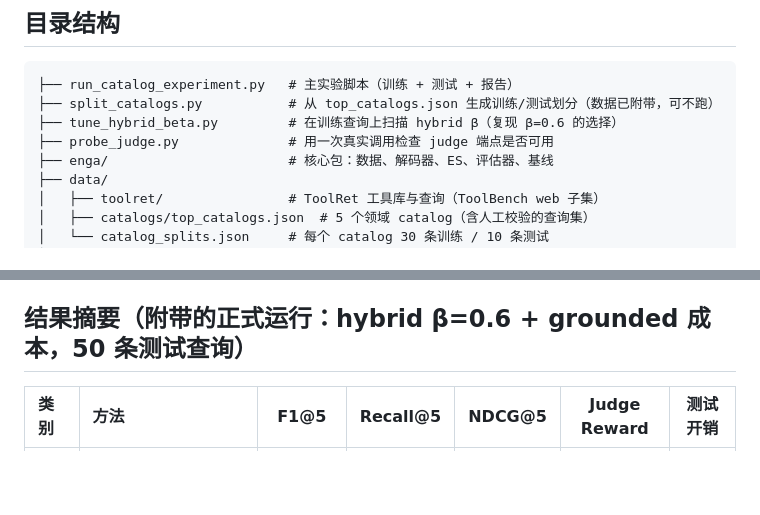
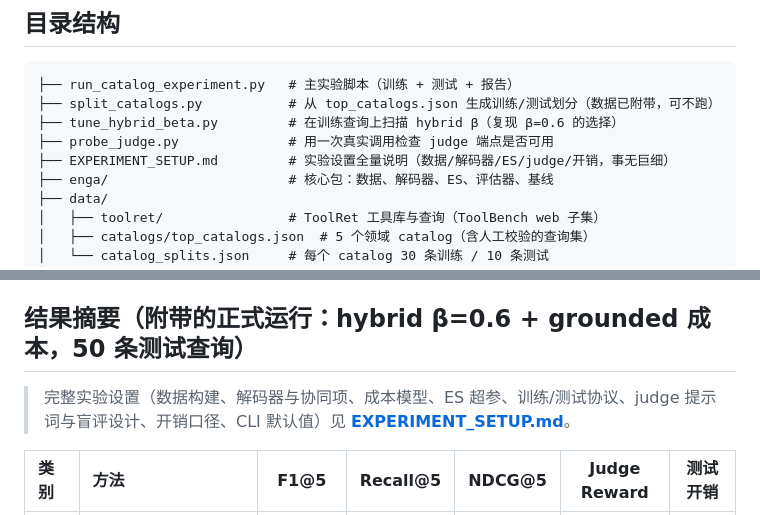
Before and after one commit to CHEERUPGOGO/ENGA-toolbench, a Markdown page: README.md, 2 parts joined by grey strips. Drawn GitHub-style; blank space fills up the shorter version.

Commit message:
Add EXPERIMENT_SETUP.md: full v3 setup documentation

```diff
--- a/README.md
+++ b/README.md
@@ -16,6 +16,7 @@
 ├── split_catalogs.py           # 从 top_catalogs.json 生成训练/测试划分（数据已附带，可不跑）
 ├── tune_hybrid_beta.py         # 在训练查询上扫描 hybrid β（复现 β=0.6 的选择）
 ├── probe_judge.py              # 用一次真实调用检查 judge 端点是否可用
+├── EXPERIMENT_SETUP.md         # 实验设置全量说明（数据/解码器/ES/judge/开销，事无巨细）
 ├── enga/                       # 核心包：数据、解码器、ES、评估器、基线
 ├── data/
 │   ├── toolret/                # ToolRet 工具库与查询（ToolBench web 子集）
@@ -71,6 +72,8 @@ python tune_hybrid_beta.py
 
 ## 结果摘要（附带的正式运行：hybrid β=0.6 + grounded 成本，50 条测试查询）
 
+> 完整实验设置（数据构建、解码器与协同项、成本模型、ES 超参、训练/测试协议、judge 提示词与盲评设计、开销口径、CLI 默认值）见 **[EXPERIMENT_SETUP.md](EXPERIMENT_SETUP.md)**。
+
 | 类别 | 方法 | F1@5 | Recall@5 | NDCG@5 | Judge Reward | 测试开销 |
 | :--- | :--- | :---: | :---: | :---: | :---: | :---: |
 | 直接解码 | BM25 top-5 | 0.2723 | 0.4150 | 0.3683 | 0.4493 | 0 LLM |
```
Also changed, not shown: EXPERIMENT_SETUP.md (added, +175 -0 lines).
